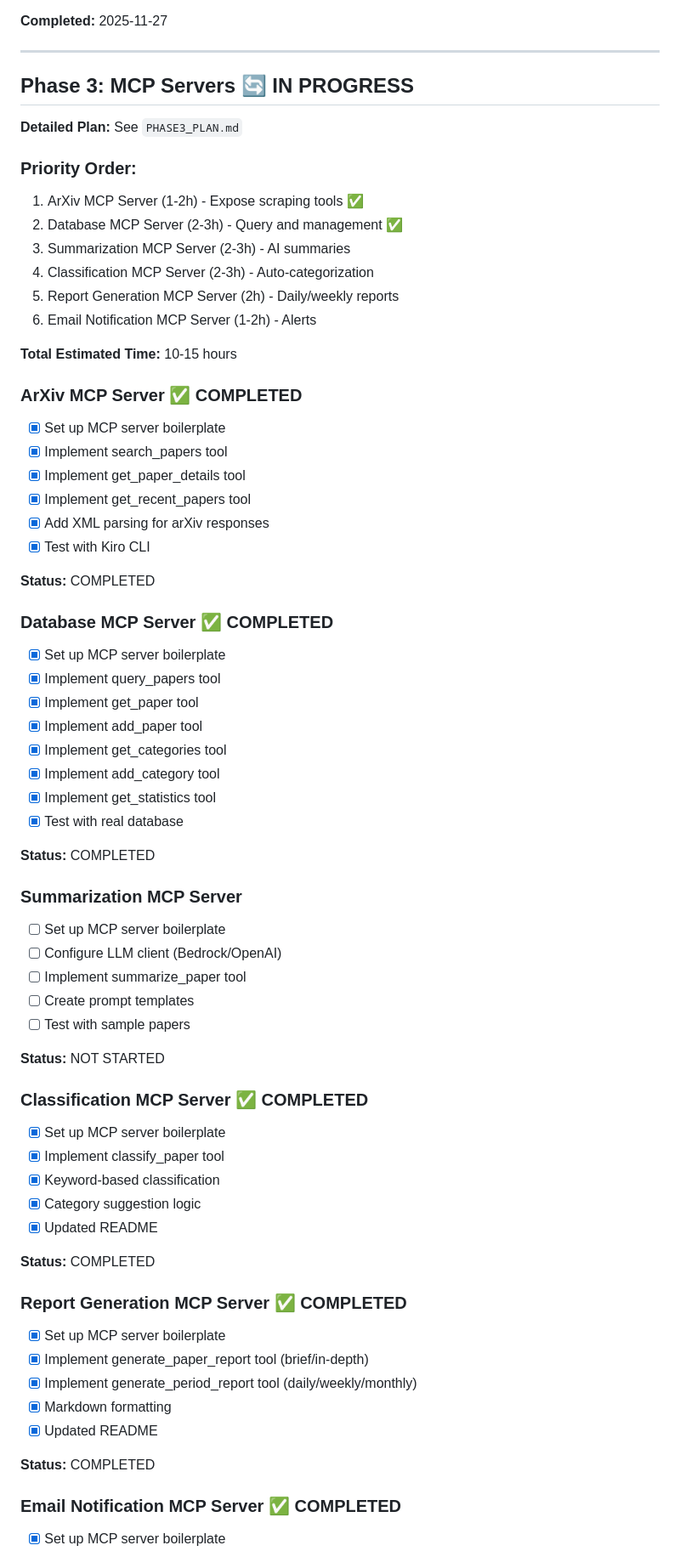
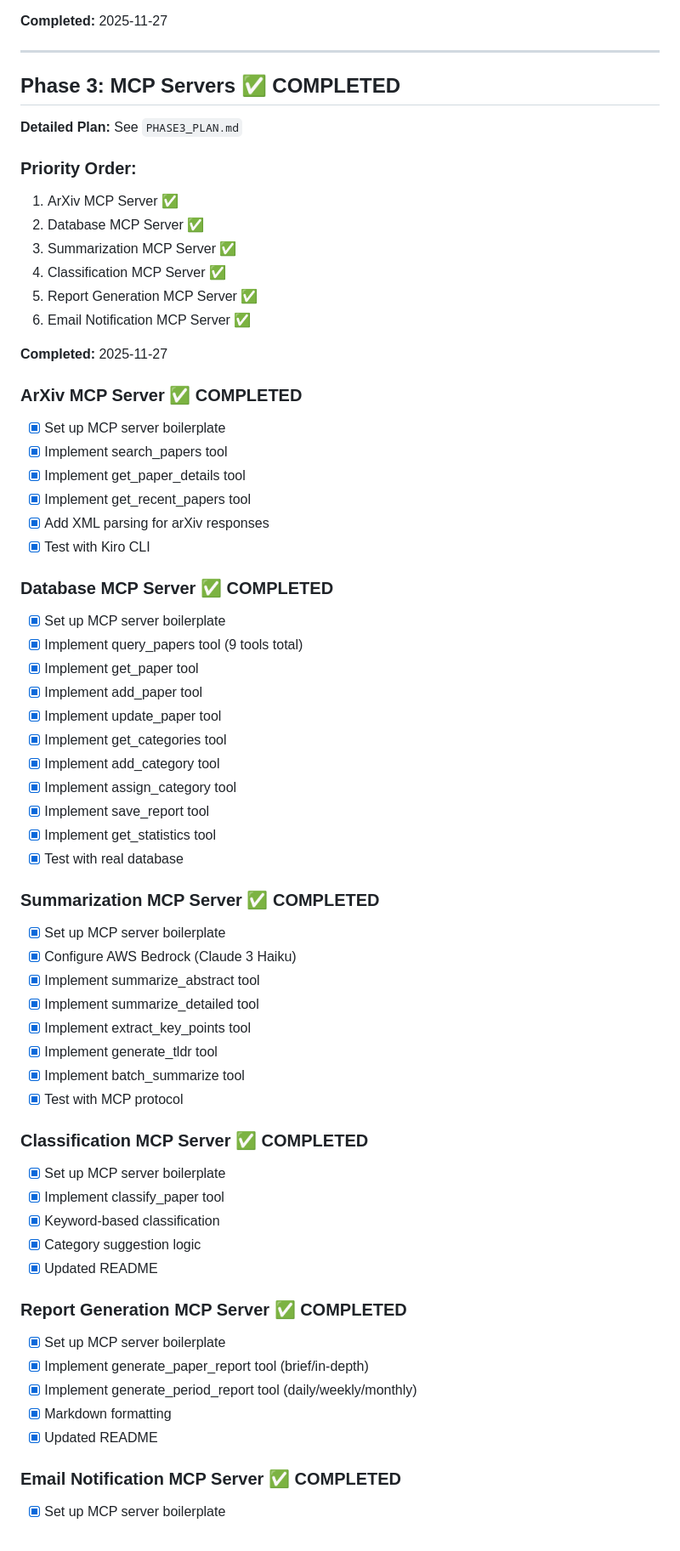
Before and after one commit to dhoanghiep/paper-search, a Markdown page: PROGRESS.md, the part around one of its changes. Shown at 85% size. Rendered like a GitHub page.

Commit message:
Update PROGRESS.md - Phase 3 MCP servers completed

```diff
--- a/PROGRESS.md
+++ b/PROGRESS.md
@@ -59,19 +59,19 @@
 
 ---
 
-## Phase 3: MCP Servers 🔄 IN PROGRESS
+## Phase 3: MCP Servers ✅ COMPLETED
 
 **Detailed Plan:** See `PHASE3_PLAN.md`
 
 ### Priority Order:
-1. ArXiv MCP Server (1-2h) - Expose scraping tools ✅
-2. Database MCP Server (2-3h) - Query and management ✅
-3. Summarization MCP Server (2-3h) - AI summaries
-4. Classification MCP Server (2-3h) - Auto-categorization
-5. Report Generation MCP Server (2h) - Daily/weekly reports
-6. Email Notification MCP Server (1-2h) - Alerts
+1. ArXiv MCP Server ✅
+2. Database MCP Server ✅
+3. Summarization MCP Server ✅
+4. Classification MCP Server ✅
+5. Report Generation MCP Server ✅
+6. Email Notification MCP Server ✅
 
-**Total Estimated Time:** 10-15 hours
+**Completed:** 2025-11-27
 
 ### ArXiv MCP Server ✅ COMPLETED
 - [x] Set up MCP server boilerplate
@@ -81,28 +81,28 @@
 - [x] Add XML parsing for arXiv responses
 - [x] Test with Kiro CLI
 
-**Status:** COMPLETED
-
 ### Database MCP Server ✅ COMPLETED
 - [x] Set up MCP server boilerplate
-- [x] Implement query_papers tool
+- [x] Implement query_papers tool (9 tools total)
 - [x] Implement get_paper tool
 - [x] Implement add_paper tool
+- [x] Implement update_paper tool
 - [x] Implement get_categories tool
 - [x] Implement add_category tool
+- [x] Implement assign_category tool
+- [x] Implement save_report tool
 - [x] Implement get_statistics tool
 - [x] Test with real database
 
-**Status:** COMPLETED
-
-### Summarization MCP Server
-- [ ] Set up MCP server boilerplate
-- [ ] Configure LLM client (Bedrock/OpenAI)
-- [ ] Implement summarize_paper tool
-- [ ] Create prompt templates
-- [ ] Test with sample papers
-
-**Status:** NOT STARTED
+### Summarization MCP Server ✅ COMPLETED
+- [x] Set up MCP server boilerplate
+- [x] Configure AWS Bedrock (Claude 3 Haiku)
+- [x] Implement summarize_abstract tool
+- [x] Implement summarize_detailed tool
+- [x] Implement extract_key_points tool
+- [x] Implement generate_tldr tool
+- [x] Implement batch_summarize tool
+- [x] Test with MCP protocol
 
 ### Classification MCP Server ✅ COMPLETED
 - [x] Set up MCP server boilerplate
@@ -111,8 +111,6 @@
 - [x] Category suggestion logic
 - [x] Updated README
 
-**Status:** COMPLETED
-
 ### Report Generation MCP Server ✅ COMPLETED
 - [x] Set up MCP server boilerplate
 - [x] Implement generate_paper_report tool (brief/in-depth)
@@ -120,8 +118,6 @@
 - [x] Markdown formatting
 - [x] Updated README
 
-**Status:** COMPLETED
-
 ### Email Notification MCP Server ✅ COMPLETED
 - [x] Set up MCP server boilerplate
 - [x] Configure SMTP client
```
Also changed, not shown: other parts of PROGRESS.md (+6 -7 lines).
